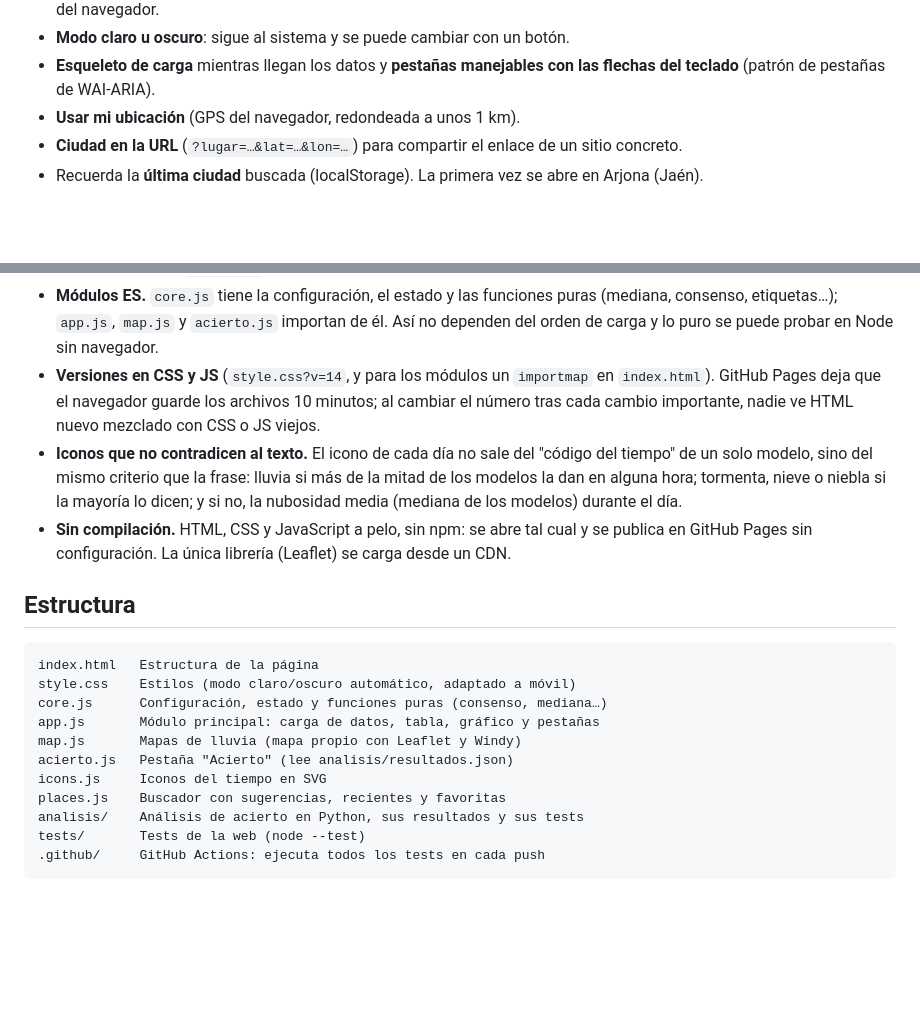
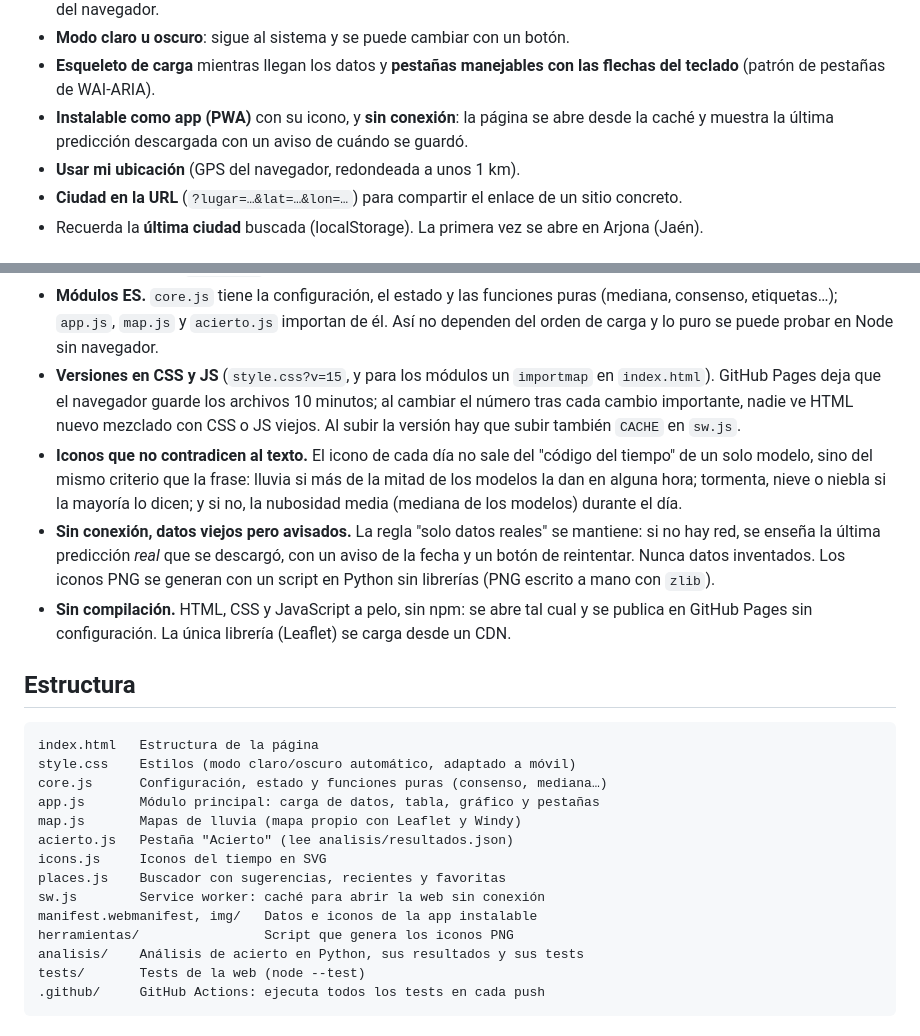
Before and after one commit to angelmou42/meteosainete, a Markdown page: README.md, 2 parts joined by grey strips. Drawn GitHub-style; blank space fills up the shorter version.

```diff
--- a/README.md
+++ b/README.md
@@ -39,6 +39,9 @@ indicador de **fiabilidad**: si los modelos coinciden, te puedes fiar más.
 - **Modo claro u oscuro**: sigue al sistema y se puede cambiar con un botón.
 - **Esqueleto de carga** mientras llegan los datos y **pestañas manejables
   con las flechas del teclado** (patrón de pestañas de WAI-ARIA).
+- **Instalable como app (PWA)** con su icono, y **sin conexión**: la página
+  se abre desde la caché y muestra la última predicción descargada con un
+  aviso de cuándo se guardó.
 - **Usar mi ubicación** (GPS del navegador, redondeada a unos 1 km).
 - **Ciudad en la URL** (`?lugar=…&lat=…&lon=…`) para compartir el enlace de
   un sitio concreto.
@@ -132,15 +135,21 @@ Las descargas se guardan en `analisis/datos/`, que no se sube al repositorio.
   puras (mediana, consenso, etiquetas…); `app.js`, `map.js` y `acierto.js`
   importan de él. Así no dependen del orden de carga y lo puro se puede
   probar en Node sin navegador.
-- **Versiones en CSS y JS** (`style.css?v=14`, y para los módulos un
+- **Versiones en CSS y JS** (`style.css?v=15`, y para los módulos un
   `importmap` en `index.html`). GitHub Pages deja que el
   navegador guarde los archivos 10 minutos; al cambiar el número tras cada
-  cambio importante, nadie ve HTML nuevo mezclado con CSS o JS viejos.
+  cambio importante, nadie ve HTML nuevo mezclado con CSS o JS viejos. Al
+  subir la versión hay que subir también `CACHE` en `sw.js`.
 - **Iconos que no contradicen al texto.** El icono de cada día no sale del
   "código del tiempo" de un solo modelo, sino del mismo criterio que la frase:
   lluvia si más de la mitad de los modelos la dan en alguna hora; tormenta,
   nieve o niebla si la mayoría lo dicen; y si no, la nubosidad media
   (mediana de los modelos) durante el día.
+- **Sin conexión, datos viejos pero avisados.** La regla "solo datos reales"
+  se mantiene: si no hay red, se enseña la última predicción *real* que se
+  descargó, con un aviso de la fecha y un botón de reintentar. Nunca datos
+  inventados. Los iconos PNG se generan con un script en Python sin
+  librerías (PNG escrito a mano con `zlib`).
 - **Sin compilación.** HTML, CSS y JavaScript a pelo, sin npm: se abre tal
   cual y se publica en GitHub Pages sin configuración. La única librería
   (Leaflet) se carga desde un CDN.
@@ -156,6 +165,9 @@ map.js       Mapas de lluvia (mapa propio con Leaflet y Windy)
 acierto.js   Pestaña "Acierto" (lee analisis/resultados.json)
 icons.js     Iconos del tiempo en SVG
 places.js    Buscador con sugerencias, recientes y favoritas
+sw.js        Service worker: caché para abrir la web sin conexión
+manifest.webmanifest, img/   Datos e iconos de la app instalable
+herramientas/                Script que genera los iconos PNG
 analisis/    Análisis de acierto en Python, sus resultados y sus tests
 tests/       Tests de la web (node --test)
 .github/     GitHub Actions: ejecuta todos los tests en cada push
```
Also changed, not shown: img/apple-touch-icon.png (added), img/icon-192.png (added), img/icon-512.png (added), img/icon-maskable-512.png (added), 7 other files.
